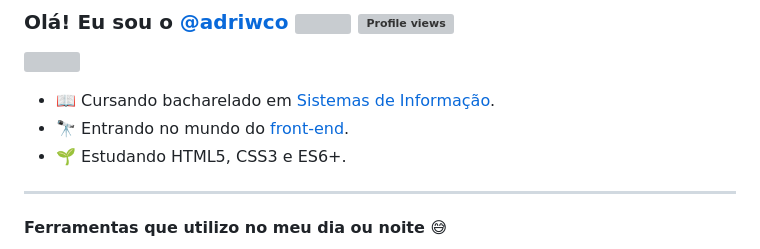
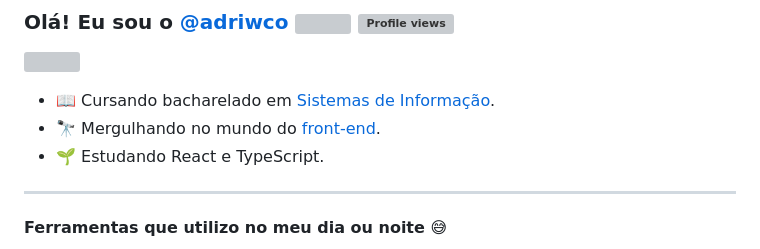
Before and after one commit to adriwco/adriwco, a Markdown page: README.md, the part around the change. Rendered like a GitHub page; grey boxes are pictures that could not be loaded.

```diff
--- a/README.md
+++ b/README.md
@@ -3,8 +3,8 @@
 <a href="https://github.com/adriwco"><img src="https://raw.githubusercontent.com/khoa083/khoa/main/Khoa_ne/img/Rainbow.gif" width="100%"/></a>
 
 - 📖 Cursando bacharelado em <a href="https://pt.wikipedia.org/wiki/Sistema_de_informa%C3%A7%C3%A3o">Sistemas de Informação</a>.
-- 🔭 Entrando no mundo do <a href="https://en.wikipedia.org/wiki/Front-end_web_development">front-end</a>.
-- 🌱 Estudando HTML5, CSS3 e ES6+.
+- 🔭 Mergulhando no mundo do <a href="https://en.wikipedia.org/wiki/Front-end_web_development">front-end</a>.
+- 🌱 Estudando React e TypeScript.
 
 ****
 
```
